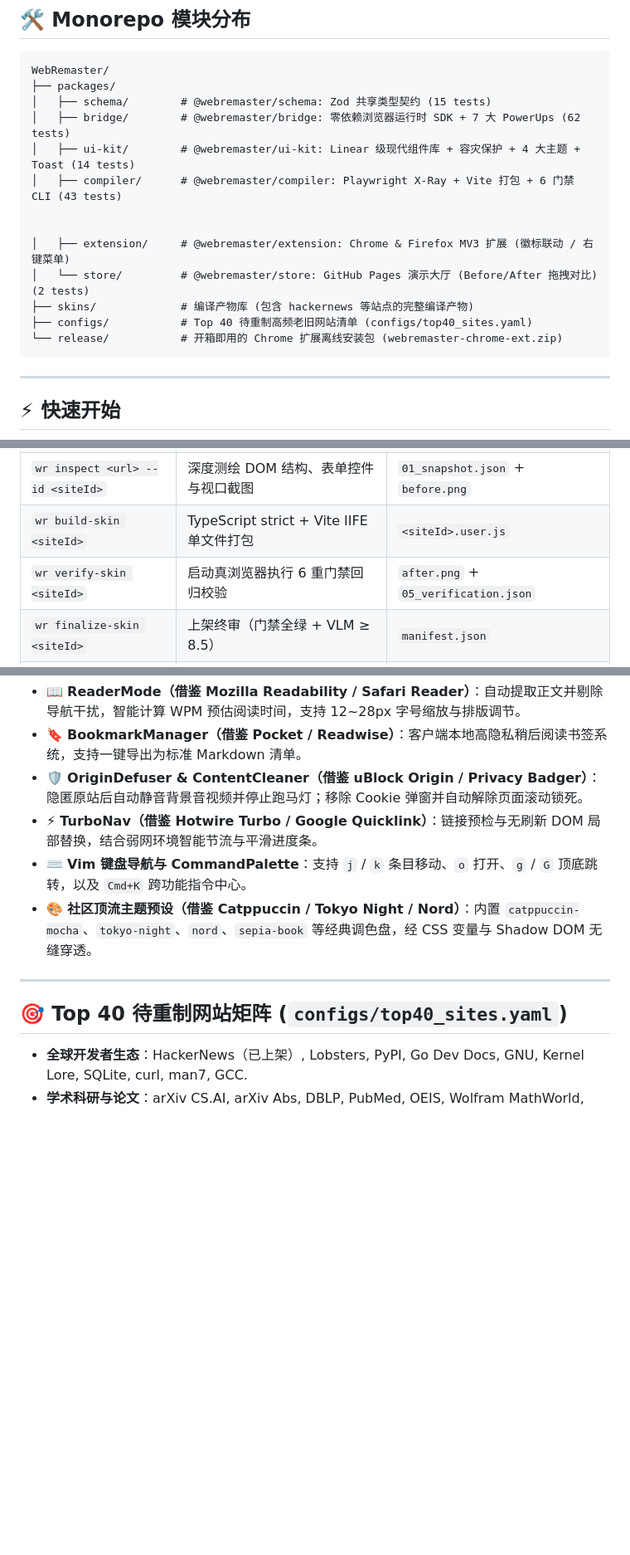
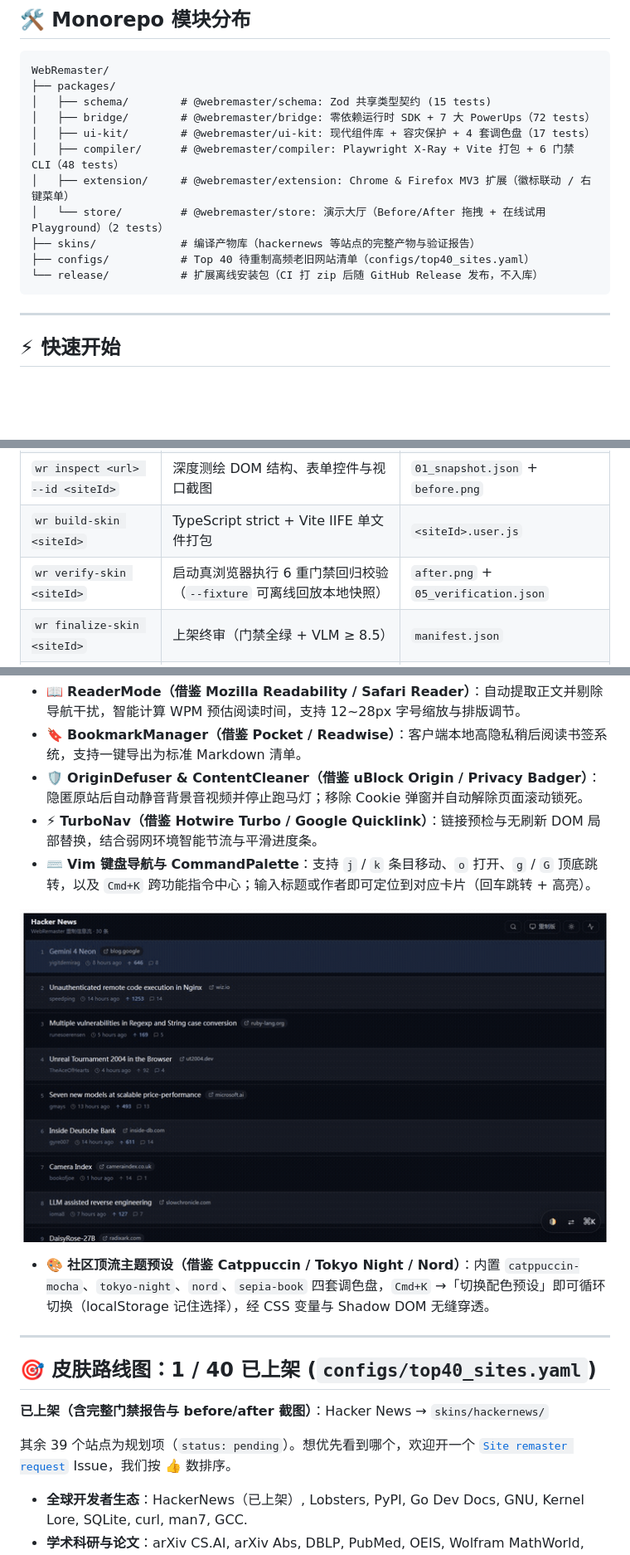
Before and after one commit to 2523936931a-svg/webremaster, a Markdown page: README.md, 3 parts joined by grey strips. Shown at 83% size. Rendered like a GitHub page; pictures changed too: docs/palette.gif (added); blank space fills up the shorter version.

Commit message:
docs: recalibrate READMEs and changelog, add demo/palette/playground assets

````diff
--- a/README.md
+++ b/README.md
@@ -91,16 +109,14 @@ flowchart TD
 WebRemaster/
 ├── packages/
 │   ├── schema/        # @webremaster/schema: Zod 共享类型契约 (15 tests)
-│   ├── bridge/        # @webremaster/bridge: 零依赖浏览器运行时 SDK + 7 大 PowerUps (62 tests)
-│   ├── ui-kit/        # @webremaster/ui-kit: Linear 级现代组件库 + 容灾保护 + 4 大主题 + Toast (14 tests)
-│   ├── compiler/      # @webremaster/compiler: Playwright X-Ray + Vite 打包 + 6 门禁 CLI (43 tests)
-
-
-│   ├── extension/     # @webremaster/extension: Chrome & Firefox MV3 扩展 (徽标联动 / 右键菜单)
-│   └── store/         # @webremaster/store: GitHub Pages 演示大厅 (Before/After 拖拽对比) (2 tests)
-├── skins/             # 编译产物库 (包含 hackernews 等站点的完整编译产物)
-├── configs/           # Top 40 待重制高频老旧网站清单 (configs/top40_sites.yaml)
-└── release/           # 开箱即用的 Chrome 扩展离线安装包 (webremaster-chrome-ext.zip)
+│   ├── bridge/        # @webremaster/bridge: 零依赖运行时 SDK + 7 大 PowerUps（72 tests）
+│   ├── ui-kit/        # @webremaster/ui-kit: 现代组件库 + 容灾保护 + 4 套调色盘（17 tests）
+│   ├── compiler/      # @webremaster/compiler: Playwright X-Ray + Vite 打包 + 6 门禁 CLI（48 tests）
+│   ├── extension/     # @webremaster/extension: Chrome & Firefox MV3 扩展（徽标联动 / 右键菜单）
+│   └── store/         # @webremaster/store: 演示大厅（Before/After 拖拽 + 在线试用 Playground）（2 tests）
+├── skins/             # 编译产物库（hackernews 等站点的完整产物与验证报告）
+├── configs/           # Top 40 待重制高频老旧网站清单（configs/top40_sites.yaml）
+└── release/           # 扩展离线安装包（CI 打 zip 后随 GitHub Release 发布，不入库）
 ```
 
 ---
@@ -155,7 +176,7 @@ WebRemaster CLI 采用 Agent-Native 架构设计，提供高可靠的原子化
 | `wr dev <siteId>` | 启动实时热重载开发服务器与联调脚本 (HMR) | `<siteId>.dev.user.js` + Vite Dev Server |
 | `wr inspect <url> --id <siteId>` | 深度测绘 DOM 结构、表单控件与视口截图 | `01_snapshot.json` + `before.png` |
 | `wr build-skin <siteId>` | TypeScript strict + Vite IIFE 单文件打包 | `<siteId>.user.js` |
-| `wr verify-skin <siteId>` | 启动真浏览器执行 6 重门禁回归校验 | `after.png` + `05_verification.json` |
+| `wr verify-skin <siteId>` | 启动真浏览器执行 6 重门禁回归校验（`--fixture` 可离线回放本地快照） | `after.png` + `05_verification.json` |
 | `wr finalize-skin <siteId>` | 上架终审（门禁全绿 + VLM ≥ 8.5） | `manifest.json` |
 | `wr sync-artifacts` | 将合格皮肤同步至 Chrome 扩展与皮肤大厅 | `skinsRegistry.ts` + `store_index.json` |
 
@@ -169,12 +190,18 @@ WebRemaster CLI 采用 Agent-Native 架构设计，提供高可靠的原子化
 - 🔖 **BookmarkManager（借鉴 Pocket / Readwise）**：客户端本地高隐私稍后阅读书签系统，支持一键导出为标准 Markdown 清单。
 - 🛡️ **OriginDefuser & ContentCleaner（借鉴 uBlock Origin / Privacy Badger）**：隐匿原站后自动静音背景音视频并停止跑马灯；移除 Cookie 弹窗并自动解除页面滚动锁死。
 - ⚡ **TurboNav（借鉴 Hotwire Turbo / Google Quicklink）**：链接预检与无刷新 DOM 局部替换，结合弱网环境智能节流与平滑进度条。
-- ⌨️ **Vim 键盘导航与 CommandPalette**：支持 `j` / `k` 条目移动、`o` 打开、`g` / `G` 顶底跳转，以及 `Cmd+K` 跨功能指令中心。
-- 🎨 **社区顶流主题预设（借鉴 Catppuccin / Tokyo Night / Nord）**：内置 `catppuccin-mocha`、`tokyo-night`、`nord`、`sepia-book` 等经典调色盘，经 CSS 变量与 Shadow DOM 无缝穿透。
+- ⌨️ **Vim 键盘导航与 CommandPalette**：支持 `j` / `k` 条目移动、`o` 打开、`g` / `G` 顶底跳转，以及 `Cmd+K` 跨功能指令中心；输入标题或作者即可定位到对应卡片（回车跳转 + 高亮）。
+
+![Cmd+K 条目检索与跳转](docs/palette.gif)
+- 🎨 **社区顶流主题预设（借鉴 Catppuccin / Tokyo Night / Nord）**：内置 `catppuccin-mocha`、`tokyo-night`、`nord`、`sepia-book` 四套调色盘，`Cmd+K` →「切换配色预设」即可循环切换（localStorage 记住选择），经 CSS 变量与 Shadow DOM 无缝穿透。
 
 ---
 
-## 🎯 Top 40 待重制网站矩阵 (`configs/top40_sites.yaml`)
+## 🎯 皮肤路线图：1 / 40 已上架 (`configs/top40_sites.yaml`)
+
+**已上架（含完整门禁报告与 before/after 截图）**：Hacker News → `skins/hackernews/`
+
+其余 39 个站点为规划项（`status: pending`）。想优先看到哪个，欢迎开一个 [`Site remaster request`](.github/ISSUE_TEMPLATE/site_remaster_request.yml) Issue，我们按 👍 数排序。
 
 - **全球开发者生态**：HackerNews（已上架）, Lobsters, PyPI, Go Dev Docs, GNU, Kernel Lore, SQLite, curl, man7, GCC.
 - **学术科研与论文**：arXiv CS.AI, arXiv Abs, DBLP, PubMed, OEIS, Wolfram MathWorld, Stanford Plato, Project Gutenberg.
````
Also changed, not shown: other parts of README.md (+29 -6 lines), CHANGELOG.md (added, +67 -0 lines), CONTRIBUTING.md (+12 -4 lines), README.en.md (added, +135 -0 lines), docs/LAUNCH_CHECKLIST.md (added, +218 -0 lines), docs/PROJECT_SHOWCASE.md (+4 -4 lines), docs/demo.gif (added), docs/playground.png (added).
